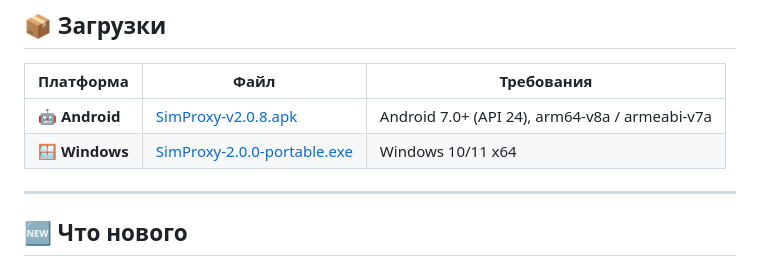
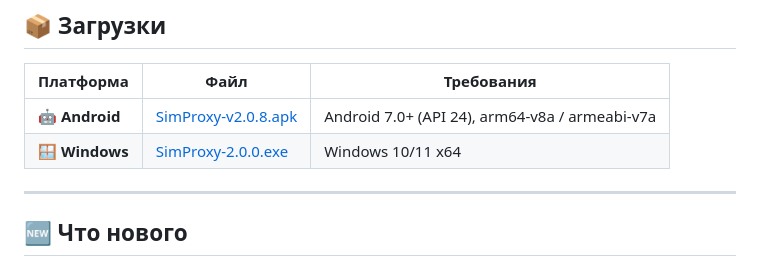
Before and after one commit to sim-proxy-online/vpn_app, a Markdown page: README.md, the part around the change. Drawn GitHub-style.

```diff
--- a/README.md
+++ b/README.md
@@ -8,7 +8,7 @@
 | Платформа | Файл | Требования |
 |---|---|---|
 | 🤖 **Android** | [SimProxy-v2.0.8.apk](https://github.com/sim-proxy-online/vpn_app/releases/download/simproxyexe/SimProxy-v2.0.8.apk) | Android 7.0+ (API 24), arm64-v8a / armeabi-v7a |
-| 🪟 **Windows** | [SimProxy-2.0.0-portable.exe](https://github.com/sim-proxy-online/vpn_app/releases/download/simproxyexe/SimProxy-Setup-2.0.0.exe) | Windows 10/11 x64 |
+| 🪟 **Windows** | [SimProxy-2.0.0.exe](https://github.com/sim-proxy-online/vpn_app/releases/download/simproxyexe/SimProxy-Setup-2.0.0.exe) | Windows 10/11 x64 |
 
 ---
 
```
